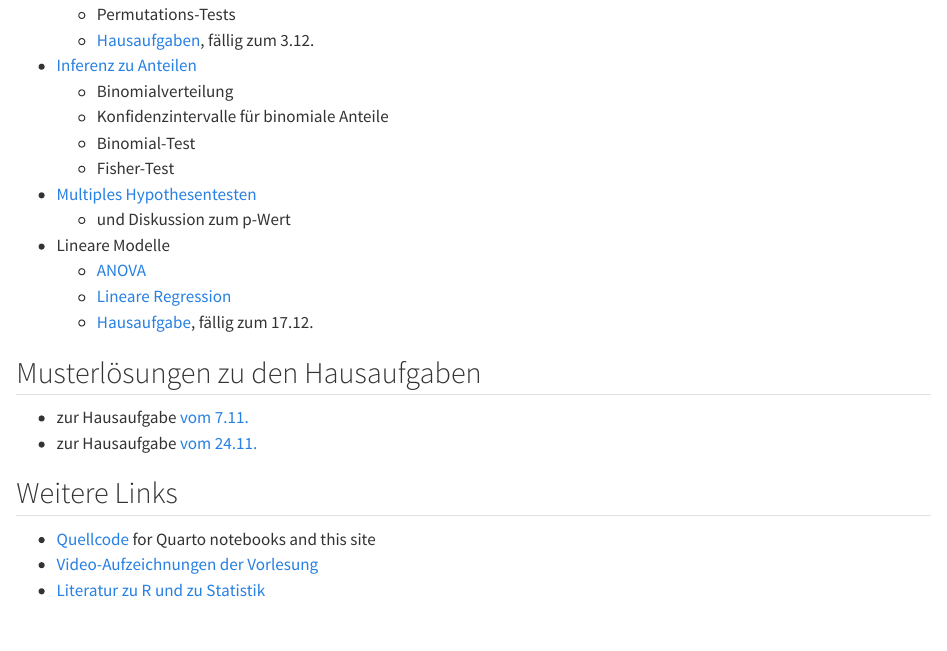
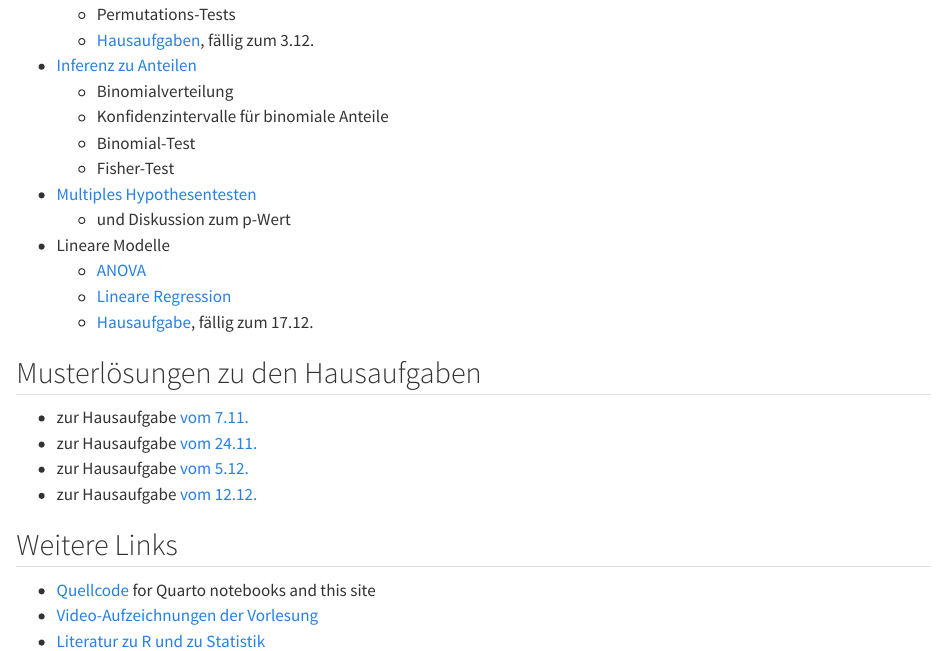
Before and after one commit to anders-biostat/dabio24, a Quarto document (index.qmd): the page in a window 1100 px wide, from 1080 px down. Rendered offline with R 4.5, knitr and Pandoc in place of Quarto, with nearby package versions.

Commit message:
2 Hausaufgaben hinzugefügt

```diff
--- a/index.qmd
+++ b/index.qmd
@@ -58,6 +58,8 @@ Wintersemester 2024/25
 ## Musterlösungen zu den Hausaufgaben
 - zur Hausaufgabe [vom 7.11.](Loesung_Hausaufgabe_2024-11-07.html)
 - zur Hausaufgabe [vom 24.11.](Loesung_Hausaufgabe_2024-11-14.html)
+- zur Hausaufgabe [vom 5.12.](Loesung_Hausaufgabe_2024-11-26.html)
+- zur Hausaufgabe [vom 12.12.](Loesung_Hausaufgabe_2024-12-17.html)
 
 ## Weitere Links
 
```
